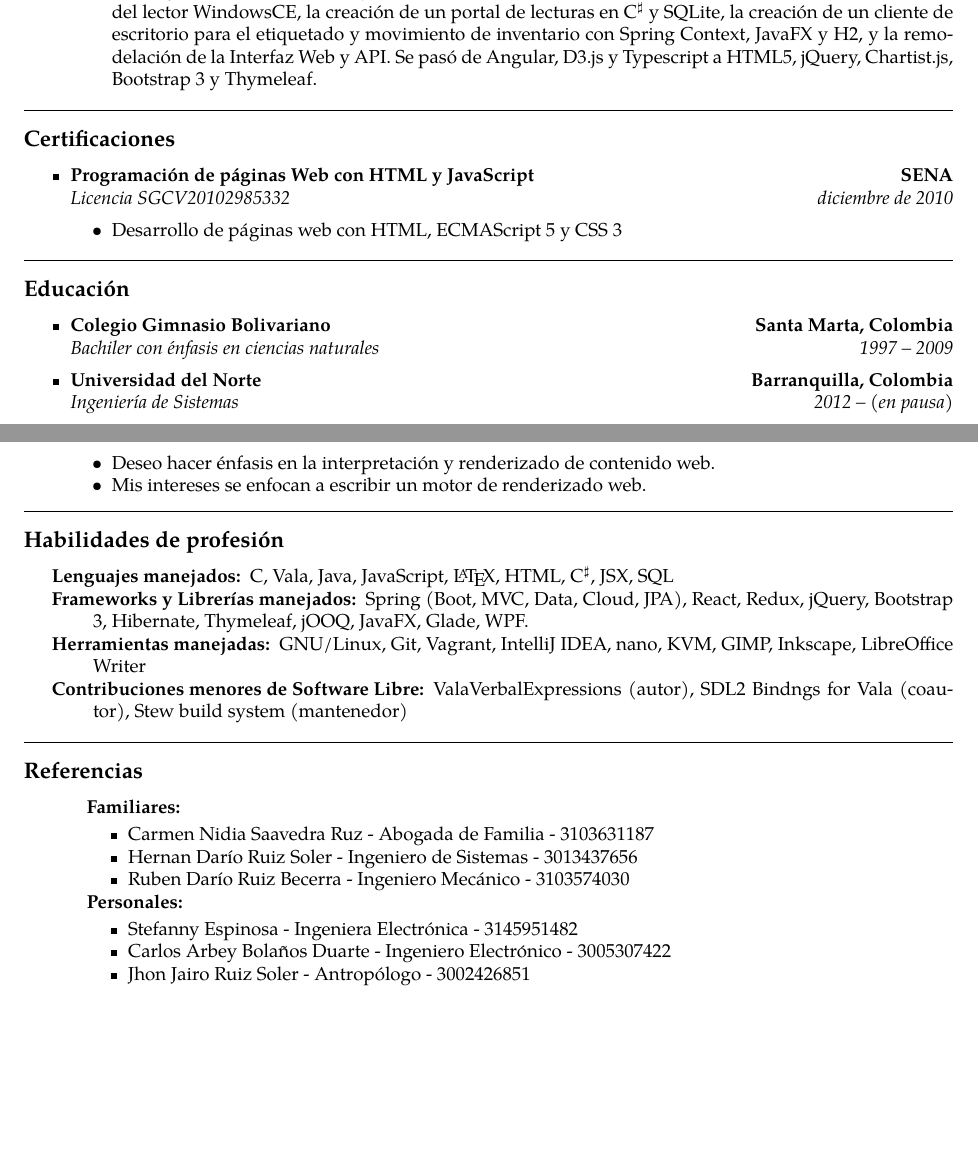
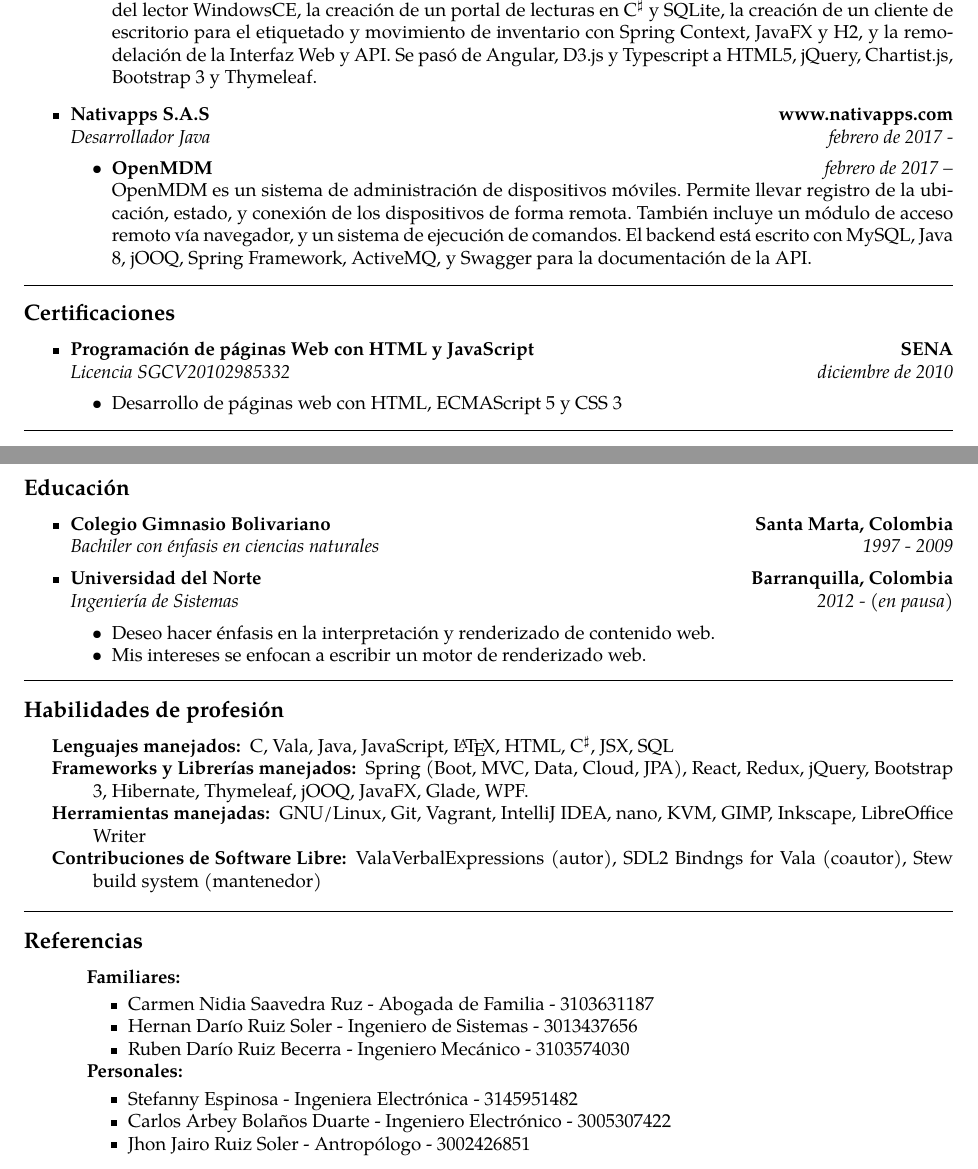
Before and after one commit to desiderantes/resume, a LaTeX CV (cv.tex): two parts of pages 1 and 2 of 2, joined at a grey line, cut so that both start at the same text, the shorter picture padded with empty space. Compiled offline with pdfLaTeX.

Commit message:
Updated to current job

```diff
--- a/cv.tex
+++ b/cv.tex
@@ -103,6 +103,28 @@ CC. 1082976380 \ \ \textbullet \ \ Nacido en Barranquilla, \ \ 1993-08-04
 
 \end{itemize}
 
+\begin{itemize}
+	\parskip=0.1em
+
+	\item
+	\headerrow
+	{\textbf{Nativapps S.A.S}}
+	{\textbf{www.nativapps.com}}
+	\\
+	\headerrow
+	{\emph{Desarrollador Java}}
+	{\emph{febrero de 2017 -}}
+	\begin{itemize*}
+		\item
+		\headerrow
+		{\textbf{OpenMDM}}
+		{\emph{febrero de 2017 –}}
+
+		OpenMDM es un sistema de administración de dispositivos móviles. Permite llevar registro de la ubicación, estado, y conexión de los dispositivos de forma remota. También incluye un módulo de acceso remoto vía navegador, y un sistema de ejecución de comandos. El backend está escrito con MySQL, Java 8, jOOQ, Spring Framework, ActiveMQ, y Swagger para la documentación de la API.
+		\end{itemize*}
+
+\end{itemize}
+
 \hrule
 \vspace{-0.4em}
 \subsection*{Certificaciones}
@@ -138,7 +160,7 @@ CC. 1082976380 \ \ \textbullet \ \ Nacido en Barranquilla, \ \ 1993-08-04
 	\\
 	\headerrow
 		{\emph{Bachiler con énfasis en ciencias naturales}}
-		{\emph{1997 -- 2009}}
+		{\emph{1997 - 2009}}
 
 	\item
 	\headerrow
@@ -147,7 +169,7 @@ CC. 1082976380 \ \ \textbullet \ \ Nacido en Barranquilla, \ \ 1993-08-04
 	\\
 	\headerrow
 	{\emph{Ingeniería de Sistemas}}
-	{\emph{2012 -- (en pausa)}}
+	{\emph{2012 - (en pausa)}}
 	\begin{itemize*}
 		\item Deseo hacer énfasis en la interpretación y renderizado de contenido web.
 		\item Mis intereses se enfocan a escribir un motor de renderizado web.
@@ -170,7 +192,7 @@ CC. 1082976380 \ \ \textbullet \ \ Nacido en Barranquilla, \ \ 1993-08-04
 	Spring (Boot, MVC, Data, Cloud, JPA), React, Redux, jQuery, Bootstrap 3, Hibernate, Thymeleaf, jOOQ, JavaFX, Glade, WPF.
 	\item[Herramientas manejadas:]
 	GNU/Linux, Git, Vagrant, IntelliJ IDEA, nano, KVM, GIMP, Inkscape, LibreOffice Writer
-	\item[Contribuciones menores de Software Libre:]
+	\item[Contribuciones de Software Libre:]
 	ValaVerbalExpressions (autor), SDL2 Bindngs for Vala (coautor), Stew build system (mantenedor)
 \end{description*}
 \end{indentsection}
```
Also changed, not shown: cv.pdf.
